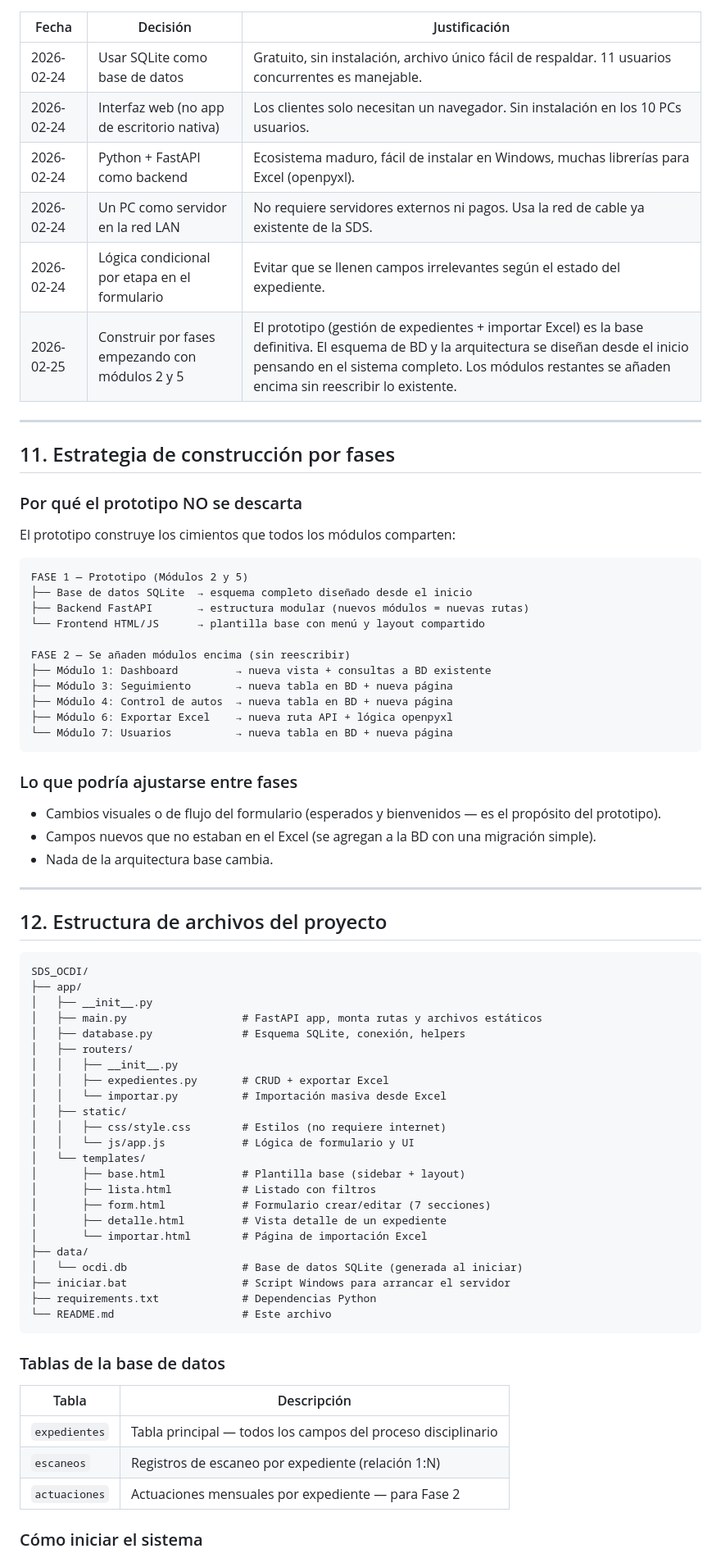
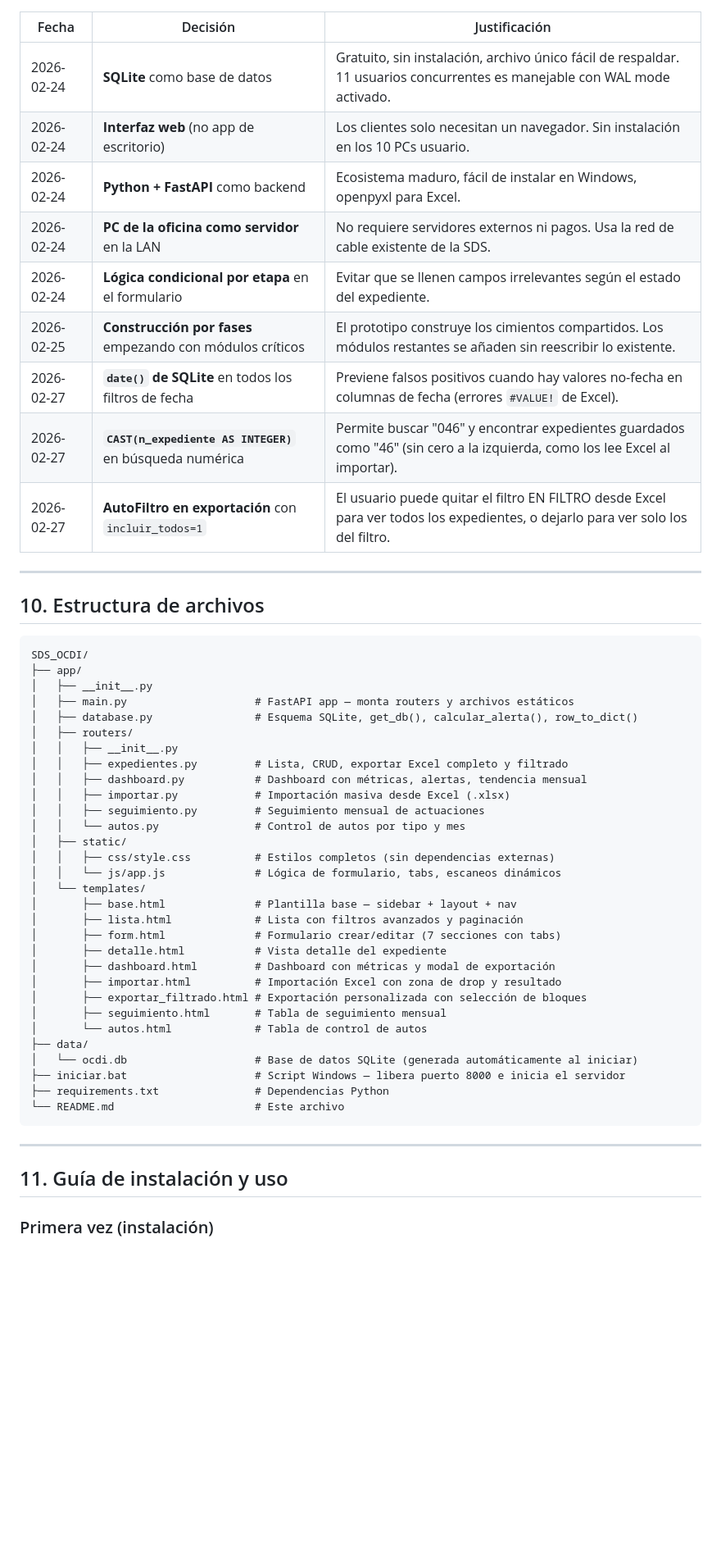
Before and after one commit to jdbarajass/SDS_OCDI, a Markdown page: README.md, the part around one of its changes. Shown at 82% size. GitHub-like rendering; blank space fills up the shorter version.

````diff
--- a/README.md
+++ b/README.md
@@ -260,77 +230,56 @@ Basado en el diagrama de flujo (`Diagarama de Flujo OCDI.jpg`):
 
 | Fecha | Decisión | Justificación |
 |-------|----------|---------------|
-| 2026-02-24 | Usar SQLite como base de datos | Gratuito, sin instalación, archivo único fácil de respaldar. 11 usuarios concurrentes es manejable. |
-| 2026-02-24 | Interfaz web (no app de escritorio nativa) | Los clientes solo necesitan un navegador. Sin instalación en los 10 PCs usuarios. |
-| 2026-02-24 | Python + FastAPI como backend | Ecosistema maduro, fácil de instalar en Windows, muchas librerías para Excel (openpyxl). |
-| 2026-02-24 | Un PC como servidor en la red LAN | No requiere servidores externos ni pagos. Usa la red de cable ya existente de la SDS. |
-| 2026-02-24 | Lógica condicional por etapa en el formulario | Evitar que se llenen campos irrelevantes según el estado del expediente. |
-| 2026-02-25 | Construir por fases empezando con módulos 2 y 5 | El prototipo (gestión de expedientes + importar Excel) es la base definitiva. El esquema de BD y la arquitectura se diseñan desde el inicio pensando en el sistema completo. Los módulos restantes se añaden encima sin reescribir lo existente. |
+| 2026-02-24 | **SQLite** como base de datos | Gratuito, sin instalación, archivo único fácil de respaldar. 11 usuarios concurrentes es manejable con WAL mode activado. |
+| 2026-02-24 | **Interfaz web** (no app de escritorio) | Los clientes solo necesitan un navegador. Sin instalación en los 10 PCs usuario. |
+| 2026-02-24 | **Python + FastAPI** como backend | Ecosistema maduro, fácil de instalar en Windows, openpyxl para Excel. |
+| 2026-02-24 | **PC de la oficina como servidor** en la LAN | No requiere servidores externos ni pagos. Usa la red de cable existente de la SDS. |
+| 2026-02-24 | **Lógica condicional por etapa** en el formulario | Evitar que se llenen campos irrelevantes según el estado del expediente. |
+| 2026-02-25 | **Construcción por fases** empezando con módulos críticos | El prototipo construye los cimientos compartidos. Los módulos restantes se añaden sin reescribir lo existente. |
+| 2026-02-27 | **`date()` de SQLite** en todos los filtros de fecha | Previene falsos positivos cuando hay valores no-fecha en columnas de fecha (errores `#VALUE!` de Excel). |
+| 2026-02-27 | **`CAST(n_expediente AS INTEGER)`** en búsqueda numérica | Permite buscar "046" y encontrar expedientes guardados como "46" (sin cero a la izquierda, como los lee Excel al importar). |
+| 2026-02-27 | **AutoFiltro en exportación** con `incluir_todos=1` | El usuario puede quitar el filtro EN FILTRO desde Excel para ver todos los expedientes, o dejarlo para ver solo los del filtro. |
 
 ---
 
-## 11. Estrategia de construcción por fases
-
-### Por qué el prototipo NO se descarta
-
-El prototipo construye los cimientos que todos los módulos comparten:
-
-```
-FASE 1 — Prototipo (Módulos 2 y 5)
-├── Base de datos SQLite  → esquema completo diseñado desde el inicio
-├── Backend FastAPI       → estructura modular (nuevos módulos = nuevas rutas)
-└── Frontend HTML/JS      → plantilla base con menú y layout compartido
-
-FASE 2 — Se añaden módulos encima (sin reescribir)
-├── Módulo 1: Dashboard         → nueva vista + consultas a BD existente
-├── Módulo 3: Seguimiento       → nueva tabla en BD + nueva página
-├── Módulo 4: Control de autos  → nueva tabla en BD + nueva página
-├── Módulo 6: Exportar Excel    → nueva ruta API + lógica openpyxl
-└── Módulo 7: Usuarios          → nueva tabla en BD + nueva página
-```
-
-### Lo que podría ajustarse entre fases
-- Cambios visuales o de flujo del formulario (esperados y bienvenidos — es el propósito del prototipo).
-- Campos nuevos que no estaban en el Excel (se agregan a la BD con una migración simple).
-- Nada de la arquitectura base cambia.
-
----
-
-## 12. Estructura de archivos del proyecto
+## 10. Estructura de archivos
 
 ```
 SDS_OCDI/
 ├── app/
 │   ├── __init__.py
-│   ├── main.py                  # FastAPI app, monta rutas y archivos estáticos
-│   ├── database.py              # Esquema SQLite, conexión, helpers
+│   ├── main.py                    # FastAPI app — monta routers y archivos estáticos
+│   ├── database.py                # Esquema SQLite, get_db(), calcular_alerta(), row_to_dict()
 │   ├── routers/
 │   │   ├── __init__.py
-│   │   ├── expedientes.py       # CRUD + exportar Excel
-│   │   └── importar.py          # Importación masiva desde Excel
+│   │   ├── expedientes.py         # Lista, CRUD, exportar Excel completo y filtrado
+│   │   ├── dashboard.py           # Dashboard con métricas, alertas, tendencia mensual
+│   │   ├── importar.py            # Importación masiva desde Excel (.xlsx)
+│   │   ├── seguimiento.py         # Seguimiento mensual de actuaciones
+│   │   └── autos.py               # Control de autos por tipo y mes
 │   ├── static/
-│   │   ├── css/style.css        # Estilos (no requiere internet)
-│   │   └── js/app.js            # Lógica de formulario y UI
+│   │   ├── css/style.css          # Estilos completos (sin dependencias externas)
+│   │   └── js/app.js              # Lógica de formulario, tabs, escaneos dinámicos
 │   └── templates/
-│       ├── base.html            # Plantilla base (sidebar + layout)
-│       ├── lista.html           # Listado con filtros
-│       ├── form.html            # Formulario crear/editar (7 secciones)
-│       ├── detalle.html         # Vista detalle de un expediente
-│       └── importar.html        # Página de importación Excel
+│       ├── base.html              # Plantilla base — sidebar + layout + nav
+│       ├── lista.html             # Lista con filtros avanzados y paginación
+│       ├── form.html              # Formulario crear/editar (7 secciones con tabs)
+│       ├── detalle.html           # Vista detalle del expediente
+│       ├── dashboard.html         # Dashboard con métricas y modal de exportación
+│       ├── importar.html          # Importación Excel con zona de drop y resultado
+│       ├── exportar_filtrado.html # Exportación personalizada con selección de bloques
+│       ├── seguimiento.html       # Tabla de seguimiento mensual
+│       └── autos.html             # Tabla de control de autos
 ├── data/
-│   └── ocdi.db                  # Base de datos SQLite (generada al iniciar)
-├── iniciar.bat                  # Script Windows para arrancar el servidor
-├── requirements.txt             # Dependencias Python
-└── README.md                    # Este archivo
+│   └── ocdi.db                    # Base de datos SQLite (generada automáticamente al iniciar)
+├── iniciar.bat                    # Script Windows — libera puerto 8000 e inicia el servidor
+├── requirements.txt               # Dependencias Python
+└── README.md                      # Este archivo
 ```
 
-### Tablas de la base de datos
+---
 
-| Tabla | Descripción |
-|-------|-------------|
-| `expedientes` | Tabla principal — todos los campos del proceso disciplinario |
-| `escaneos` | Registros de escaneo por expediente (relación 1:N) |
-| `actuaciones` | Actuaciones mensuales por expediente — para Fase 2 |
+## 11. Guía de instalación y uso
 
-### Cómo iniciar el sistema
+### Primera vez (instalación)
 
````
Also changed, not shown: other parts of README.md (+177 -154 lines).
